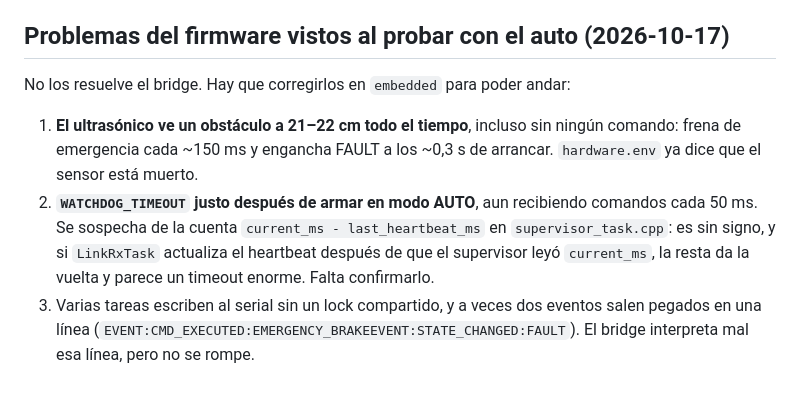
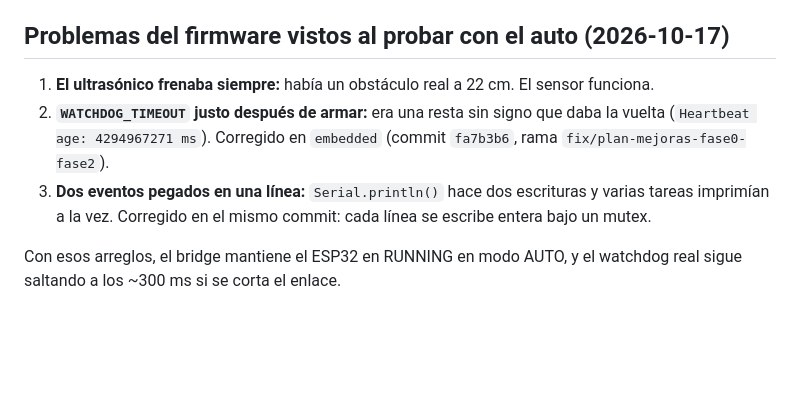
Before and after one commit to Bosch-Aura/autonomous-vehicle-BFMC-ros2, a Markdown page: docs/adr/0002-protocolo-serial-del-firmware-embedded.md, the part around the change. Rendered like a GitHub page; blank space fills up the shorter version.

Commit message:
A2-146: registrar en el ADR-0002 los arreglos del firmware
Co-Authored-By: Claude Opus 5.5 <noreply@anthropic.com>

```diff
--- a/docs/adr/0002-protocolo-serial-del-firmware-embedded.md
+++ b/docs/adr/0002-protocolo-serial-del-firmware-embedded.md
@@ -75,8 +75,8 @@ Los topes y el umbral tienen que coincidir con `Brain-Aura/hardware.env`, de don
 
 ## Problemas del firmware vistos al probar con el auto (2026-10-17)
 
-No los resuelve el bridge. Hay que corregirlos en `embedded` para poder andar:
+1. **El ultrasónico frenaba siempre:** había un obstáculo real a 22 cm. El sensor funciona.
+2. **`WATCHDOG_TIMEOUT` justo después de armar:** era una resta sin signo que daba la vuelta (`Heartbeat age: 4294967271 ms`). Corregido en `embedded` (commit `fa7b3b6`, rama `fix/plan-mejoras-fase0-fase2`).
+3. **Dos eventos pegados en una línea:** `Serial.println()` hace dos escrituras y varias tareas imprimían a la vez. Corregido en el mismo commit: cada línea se escribe entera bajo un mutex.
 
-1. **El ultrasónico ve un obstáculo a 21–22 cm todo el tiempo**, incluso sin ningún comando: frena de emergencia cada ~150 ms y engancha FAULT a los ~0,3 s de arrancar. `hardware.env` ya dice que el sensor está muerto.
-2. **`WATCHDOG_TIMEOUT` justo después de armar en modo AUTO**, aun recibiendo comandos cada 50 ms. Se sospecha de la cuenta `current_ms - last_heartbeat_ms` en `supervisor_task.cpp`: es sin signo, y si `LinkRxTask` actualiza el heartbeat después de que el supervisor leyó `current_ms`, la resta da la vuelta y parece un timeout enorme. Falta confirmarlo.
-3. Varias tareas escriben al serial sin un lock compartido, y a veces dos eventos salen pegados en una línea (`EVENT:CMD_EXECUTED:EMERGENCY_BRAKEEVENT:STATE_CHANGED:FAULT`). El bridge interpreta mal esa línea, pero no se rompe.
+Con esos arreglos, el bridge mantiene el ESP32 en RUNNING en modo AUTO, y el watchdog real sigue saltando a los ~300 ms si se corta el enlace.
```
